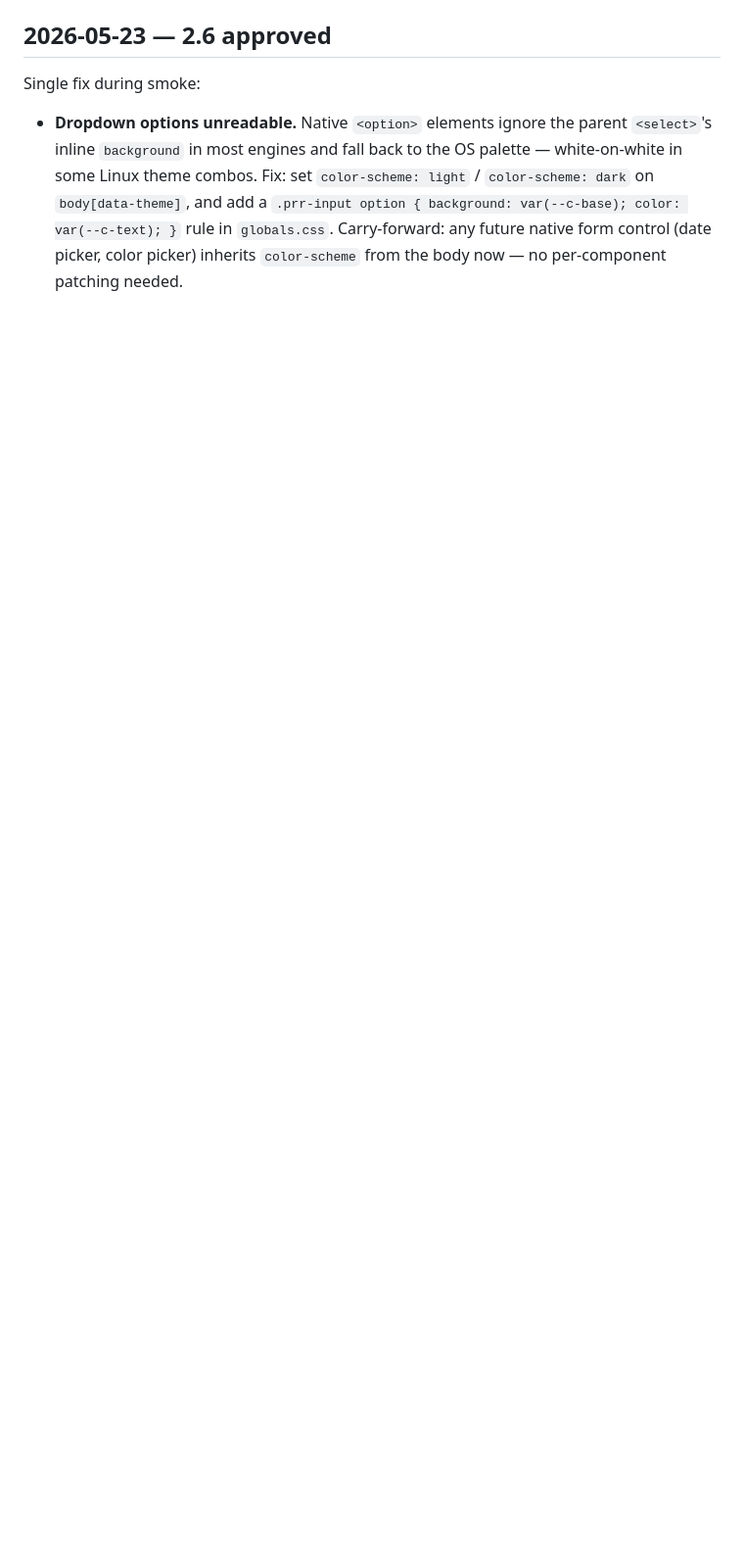
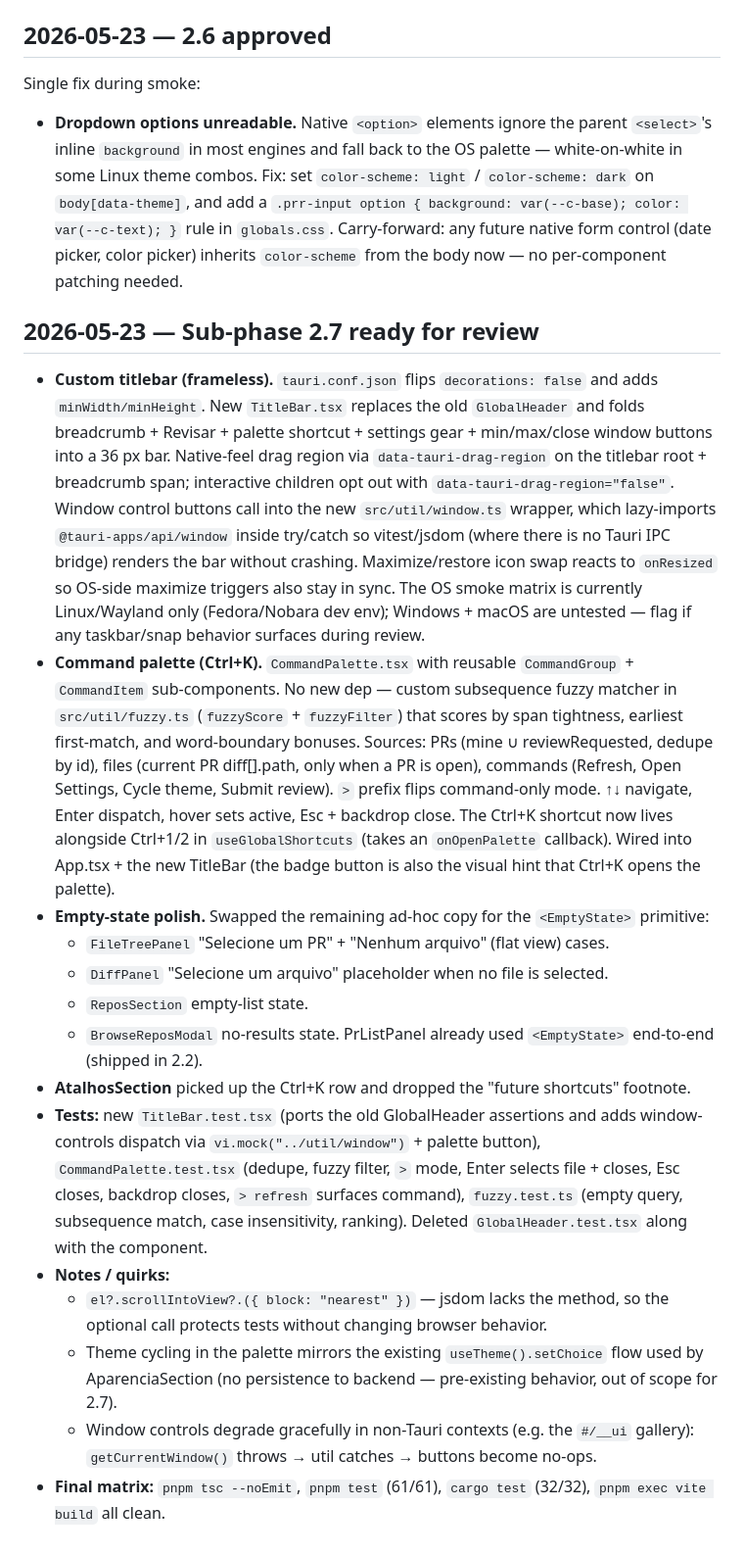
Before and after one commit to christiansmmc/galley, a Markdown page: docs/superpowers/etapa-2-progress.md, the part around one of its changes. Shown at 98% size. GitHub-like rendering; blank space fills up the shorter version.

Commit message:
docs(etapa-2): 2.7 ready for review
Co-Authored-By: Claude Opus 4.7 (1M context) <noreply@anthropic.com>

```diff
--- a/docs/superpowers/etapa-2-progress.md
+++ b/docs/superpowers/etapa-2-progress.md
@@ -140,3 +140,21 @@ Carry-forward for later sub-phases:
 Single fix during smoke:
 
 - **Dropdown options unreadable.** Native `<option>` elements ignore the parent `<select>`'s inline `background` in most engines and fall back to the OS palette — white-on-white in some Linux theme combos. Fix: set `color-scheme: light` / `color-scheme: dark` on `body[data-theme]`, and add a `.prr-input option { background: var(--c-base); color: var(--c-text); }` rule in `globals.css`. Carry-forward: any future native form control (date picker, color picker) inherits `color-scheme` from the body now — no per-component patching needed.
+
+## 2026-05-23 — Sub-phase 2.7 ready for review
+
+- **Custom titlebar (frameless).** `tauri.conf.json` flips `decorations: false` and adds `minWidth/minHeight`. New `TitleBar.tsx` replaces the old `GlobalHeader` and folds breadcrumb + Revisar + palette shortcut + settings gear + min/max/close window buttons into a 36 px bar. Native-feel drag region via `data-tauri-drag-region` on the titlebar root + breadcrumb span; interactive children opt out with `data-tauri-drag-region="false"`. Window control buttons call into the new `src/util/window.ts` wrapper, which lazy-imports `@tauri-apps/api/window` inside try/catch so vitest/jsdom (where there is no Tauri IPC bridge) renders the bar without crashing. Maximize/restore icon swap reacts to `onResized` so OS-side maximize triggers also stay in sync. The OS smoke matrix is currently Linux/Wayland only (Fedora/Nobara dev env); Windows + macOS are untested — flag if any taskbar/snap behavior surfaces during review.
+- **Command palette (Ctrl+K).** `CommandPalette.tsx` with reusable `CommandGroup` + `CommandItem` sub-components. No new dep — custom subsequence fuzzy matcher in `src/util/fuzzy.ts` (`fuzzyScore` + `fuzzyFilter`) that scores by span tightness, earliest first-match, and word-boundary bonuses. Sources: PRs (mine ∪ reviewRequested, dedupe by id), files (current PR diff[].path, only when a PR is open), commands (Refresh, Open Settings, Cycle theme, Submit review). `>` prefix flips command-only mode. ↑↓ navigate, Enter dispatch, hover sets active, Esc + backdrop close. The Ctrl+K shortcut now lives alongside Ctrl+1/2 in `useGlobalShortcuts` (takes an `onOpenPalette` callback). Wired into App.tsx + the new TitleBar (the badge button is also the visual hint that Ctrl+K opens the palette).
+- **Empty-state polish.** Swapped the remaining ad-hoc copy for the `<EmptyState>` primitive:
+  - `FileTreePanel` "Selecione um PR" + "Nenhum arquivo" (flat view) cases.
+  - `DiffPanel` "Selecione um arquivo" placeholder when no file is selected.
+  - `ReposSection` empty-list state.
+  - `BrowseReposModal` no-results state.
+  PrListPanel already used `<EmptyState>` end-to-end (shipped in 2.2).
+- **AtalhosSection** picked up the Ctrl+K row and dropped the "future shortcuts" footnote.
+- **Tests:** new `TitleBar.test.tsx` (ports the old GlobalHeader assertions and adds window-controls dispatch via `vi.mock("../util/window")` + palette button), `CommandPalette.test.tsx` (dedupe, fuzzy filter, `>` mode, Enter selects file + closes, Esc closes, backdrop closes, `> refresh` surfaces command), `fuzzy.test.ts` (empty query, subsequence match, case insensitivity, ranking). Deleted `GlobalHeader.test.tsx` along with the component.
+- **Notes / quirks:**
+  - `el?.scrollIntoView?.({ block: "nearest" })` — jsdom lacks the method, so the optional call protects tests without changing browser behavior.
+  - Theme cycling in the palette mirrors the existing `useTheme().setChoice` flow used by AparenciaSection (no persistence to backend — pre-existing behavior, out of scope for 2.7).
+  - Window controls degrade gracefully in non-Tauri contexts (e.g. the `#/__ui` gallery): `getCurrentWindow()` throws → util catches → buttons become no-ops.
+- **Final matrix:** `pnpm tsc --noEmit`, `pnpm test` (61/61), `cargo test` (32/32), `pnpm exec vite build` all clean.
```
Also changed, not shown: other parts of docs/superpowers/etapa-2-progress.md (+2 -2 lines).
